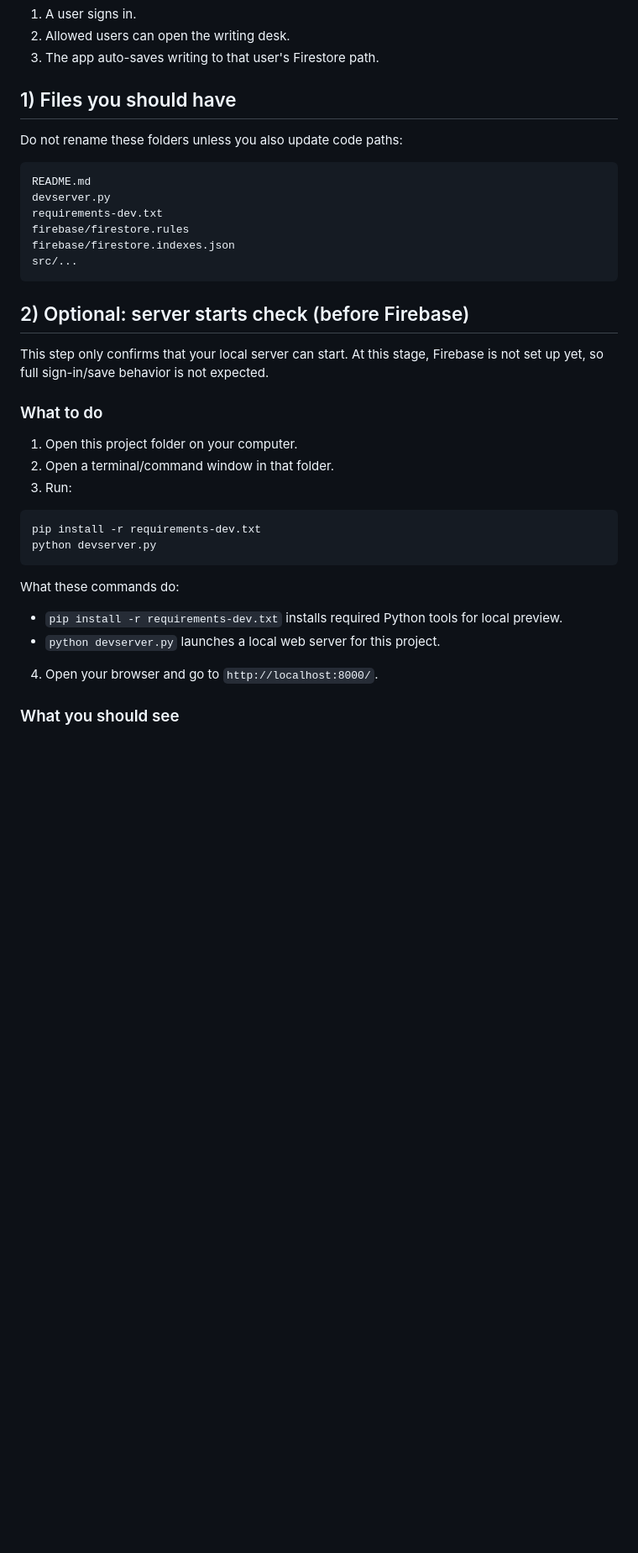
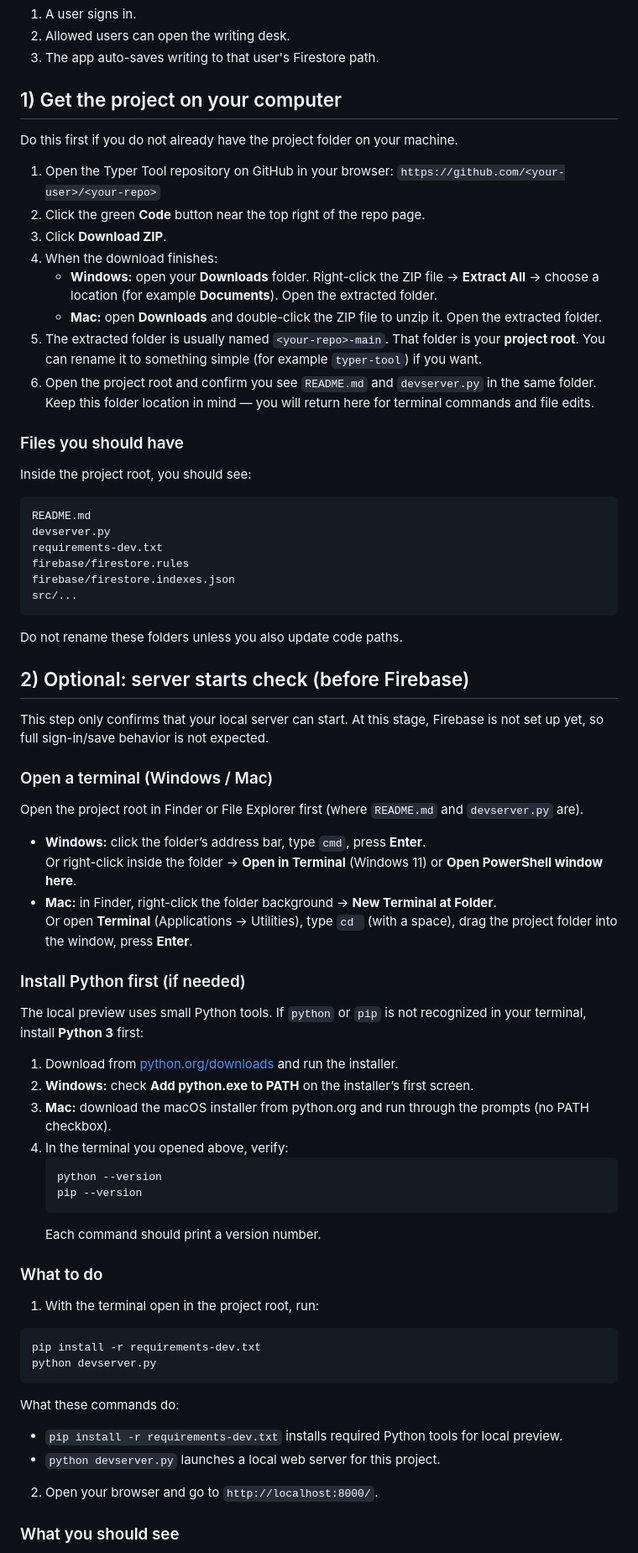
Before and after one commit to trevor151515/typer-tool, a Markdown page: README.md, the part around one of its changes. Shown at 84% size. Drawn GitHub-style; blank space fills up the shorter version.

Commit message:
revise readme

````diff
--- a/README.md
+++ b/README.md
@@ -70,9 +94,22 @@ You are creating a website page where:
 2. Allowed users can open the writing desk.
 3. The app auto-saves writing to that user's Firestore path.
 
-## 1) Files you should have
+## 1) Get the project on your computer
 
-Do not rename these folders unless you also update code paths:
+Do this first if you do not already have the project folder on your machine.
+
+1. Open the Typer Tool repository on GitHub in your browser: `https://github.com/<your-user>/<your-repo>`
+2. Click the green **Code** button near the top right of the repo page.
+3. Click **Download ZIP**.
+4. When the download finishes:
+   - **Windows:** open your **Downloads** folder. Right-click the ZIP file → **Extract All** → choose a location (for example **Documents**). Open the extracted folder.
+   - **Mac:** open **Downloads** and double-click the ZIP file to unzip it. Open the extracted folder.
+5. The extracted folder is usually named `<your-repo>-main`. That folder is your **project root**. You can rename it to something simple (for example `typer-tool`) if you want.
+6. Open the project root and confirm you see `README.md` and `devserver.py` in the same folder. Keep this folder location in mind — you will return here for terminal commands and file edits.
+
+### Files you should have
+
+Inside the project root, you should see:
 
 ```
 README.md
@@ -83,16 +120,39 @@ firebase/firestore.indexes.json
 src/...
 ```
 
+Do not rename these folders unless you also update code paths.
+
 ## 2) Optional: server starts check (before Firebase)
 
 This step only confirms that your local server can start.
 At this stage, Firebase is not set up yet, so full sign-in/save behavior is not expected.
 
+### Open a terminal (Windows / Mac)
+
+Open the project root in Finder or File Explorer first (where `README.md` and `devserver.py` are).
+
+- **Windows:** click the folder’s address bar, type `cmd`, press **Enter**.
+  Or right-click inside the folder → **Open in Terminal** (Windows 11) or **Open PowerShell window here**.
+- **Mac:** in Finder, right-click the folder background → **New Terminal at Folder**.
+  Or open **Terminal** (Applications → Utilities), type `cd ` (with a space), drag the project folder into the window, press **Enter**.
+
+### Install Python first (if needed)
+
+The local preview uses small Python tools. If `python` or `pip` is not recognized in your terminal, install **Python 3** first:
+
+1. Download from [python.org/downloads](https://www.python.org/downloads/) and run the installer.
+2. **Windows:** check **Add python.exe to PATH** on the installer’s first screen.
+3. **Mac:** download the macOS installer from python.org and run through the prompts (no PATH checkbox).
+4. In the terminal you opened above, verify:
+   ```bash
+   python --version
+   pip --version
+   ```
+   Each command should print a version number.
+
 ### What to do
 
-1. Open this project folder on your computer.
-2. Open a terminal/command window in that folder.
-3. Run:
+1. With the terminal open in the project root, run:
 
 ```bash
 pip install -r requirements-dev.txt
@@ -103,7 +163,7 @@ What these commands do:
 - `pip install -r requirements-dev.txt` installs required Python tools for local preview.
 - `python devserver.py` launches a local web server for this project.
 
-4. Open your browser and go to `http://localhost:8000/`.
+2. Open your browser and go to `http://localhost:8000/`.
 
 ### What you should see
 
````
Also changed, not shown: other parts of README.md (+48 -16 lines), nailing down the work flow.md (added, +229 -0 lines).
